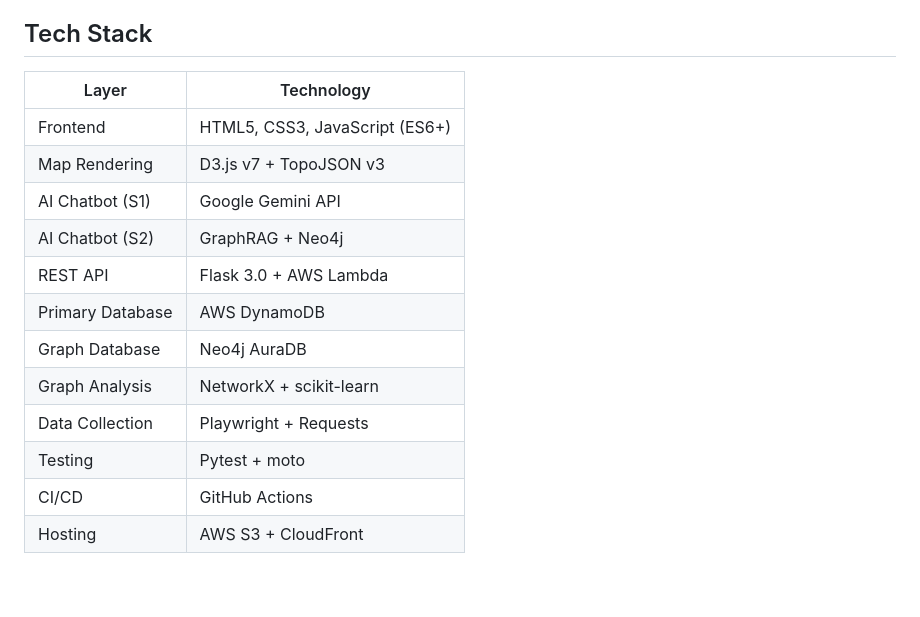
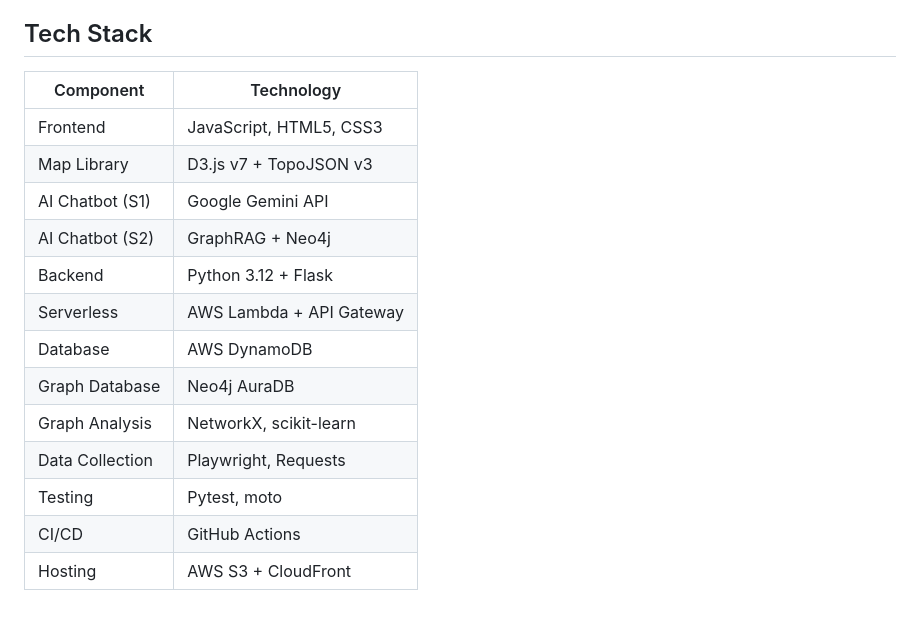
Before and after one commit to aditireddy-d/congress-map, a Markdown page: docs/architecture.md, the part around one of its changes. Drawn GitHub-style; blank space fills up the shorter version.

```diff
--- a/docs/architecture.md
+++ b/docs/architecture.md
@@ -86,17 +161,18 @@ The US Congress Analytics platform consists of four main components that work to
 
 ## Tech Stack
 
-| Layer | Technology |
-|-------|------------|
-| Frontend | HTML5, CSS3, JavaScript (ES6+) |
-| Map Rendering | D3.js v7 + TopoJSON v3 |
+| Component | Technology |
+|-----------|------------|
+| Frontend | JavaScript, HTML5, CSS3 |
+| Map Library | D3.js v7 + TopoJSON v3 |
 | AI Chatbot (S1) | Google Gemini API |
 | AI Chatbot (S2) | GraphRAG + Neo4j |
-| REST API | Flask 3.0 + AWS Lambda |
-| Primary Database | AWS DynamoDB |
+| Backend | Python 3.12 + Flask |
+| Serverless | AWS Lambda + API Gateway |
+| Database | AWS DynamoDB |
 | Graph Database | Neo4j AuraDB |
-| Graph Analysis | NetworkX + scikit-learn |
-| Data Collection | Playwright + Requests |
-| Testing | Pytest + moto |
+| Graph Analysis | NetworkX, scikit-learn |
+| Data Collection | Playwright, Requests |
+| Testing | Pytest, moto |
 | CI/CD | GitHub Actions |
 | Hosting | AWS S3 + CloudFront |
```
Also changed, not shown: other parts of docs/architecture.md (+149 -74 lines).
